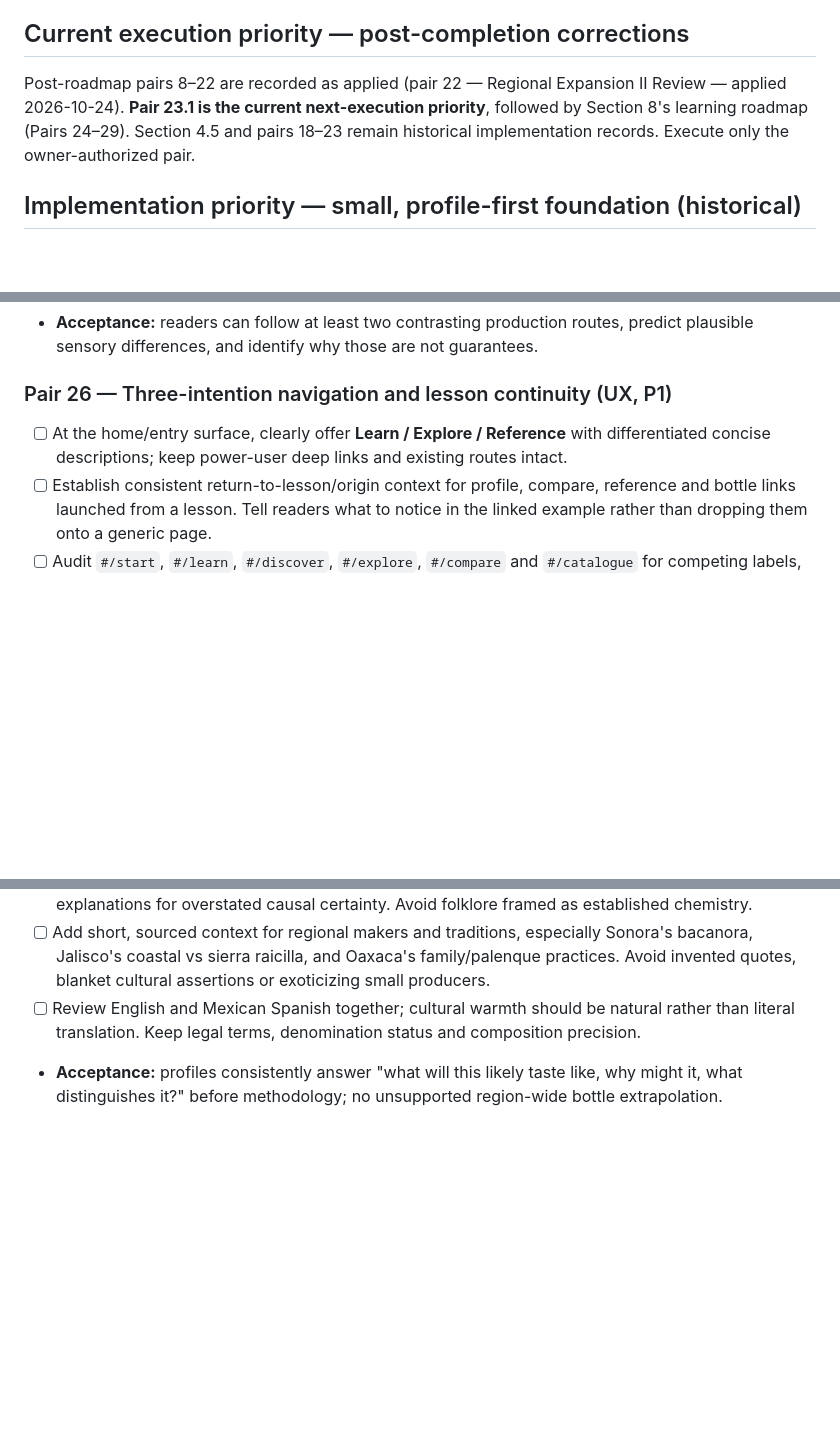
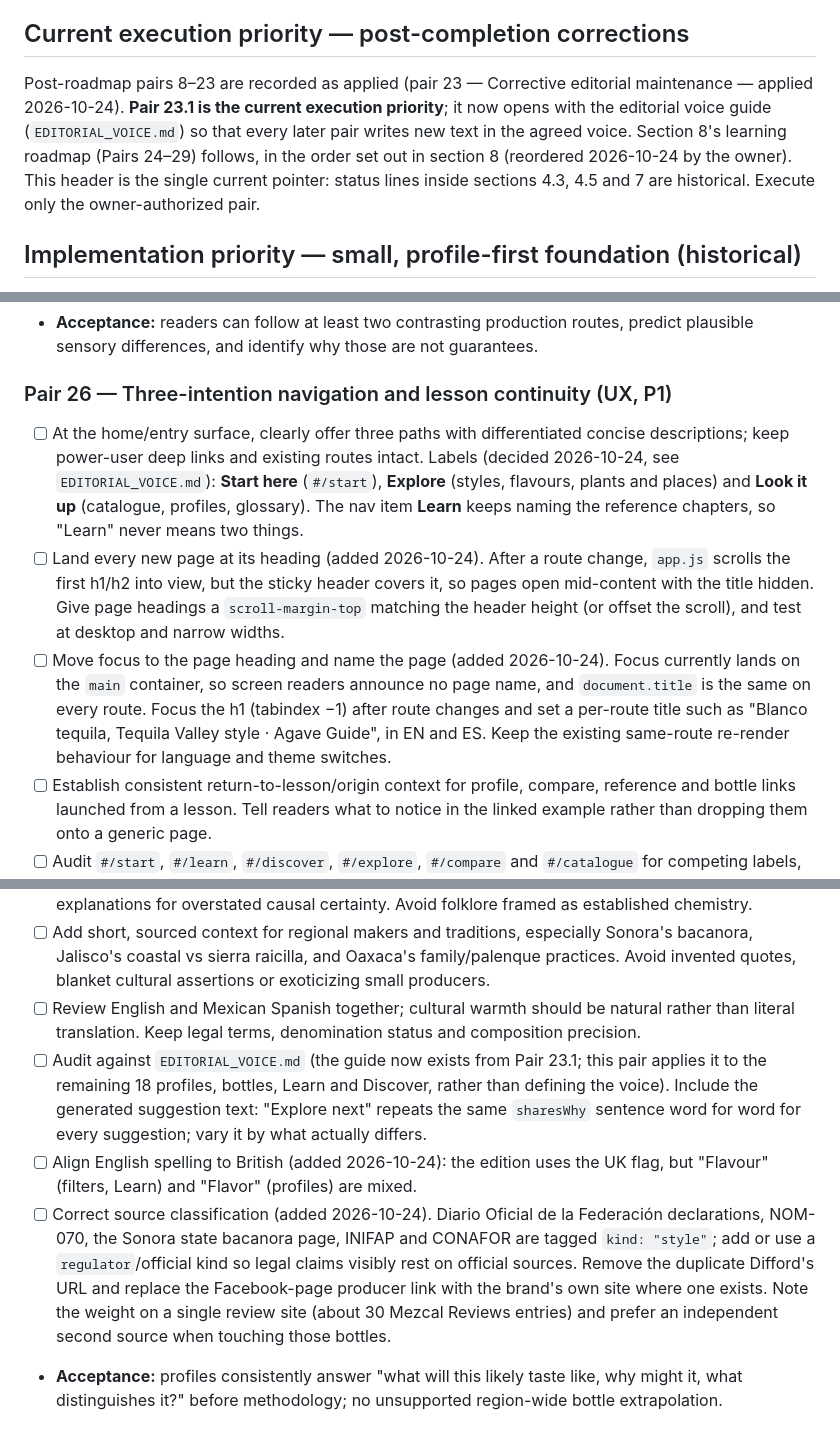
Before and after one commit to Urqe/RagdollLabs-agave-guide, a Markdown page: RELEASE_PLAN.md, 3 parts joined by grey strips. Drawn GitHub-style; blank space fills up the shorter version.

```diff
--- a/RELEASE_PLAN.md
+++ b/RELEASE_PLAN.md
@@ -7,7 +7,7 @@ Product subtitle: **Explore Mexico’s agave spirits**
 
 ## Current execution priority — post-completion corrections
 
-Post-roadmap pairs 8–22 are recorded as applied (pair 22 — Regional Expansion II Review — applied 2026-10-24). **Pair 23.1 is the current next-execution priority**, followed by Section 8's learning roadmap (Pairs 24–29). Section 4.5 and pairs 18–23 remain historical implementation records. Execute only the owner-authorized pair.
+Post-roadmap pairs 8–23 are recorded as applied (pair 23 — Corrective editorial maintenance — applied 2026-10-24). **Pair 23.1 is the current execution priority**; it now opens with the editorial voice guide (`EDITORIAL_VOICE.md`) so that every later pair writes new text in the agreed voice. Section 8's learning roadmap (Pairs 24–29) follows, in the order set out in section 8 (reordered 2026-10-24 by the owner). This header is the single current pointer: status lines inside sections 4.3, 4.5 and 7 are historical. Execute only the owner-authorized pair.
 
 ## Implementation priority — small, profile-first foundation (historical)
 
@@ -1162,7 +1171,9 @@ Build on `#/start`, its "How to taste" lesson and existing profile sensory vocab
 
 ### Pair 26 — Three-intention navigation and lesson continuity (UX, P1)
 
-- [ ] At the home/entry surface, clearly offer **Learn / Explore / Reference** with differentiated concise descriptions; keep power-user deep links and existing routes intact.
+- [ ] At the home/entry surface, clearly offer three paths with differentiated concise descriptions; keep power-user deep links and existing routes intact. Labels (decided 2026-10-24, see `EDITORIAL_VOICE.md`): **Start here** (`#/start`), **Explore** (styles, flavours, plants and places) and **Look it up** (catalogue, profiles, glossary). The nav item **Learn** keeps naming the reference chapters, so "Learn" never means two things.
+- [ ] Land every new page at its heading (added 2026-10-24). After a route change, `app.js` scrolls the first h1/h2 into view, but the sticky header covers it, so pages open mid-content with the title hidden. Give page headings a `scroll-margin-top` matching the header height (or offset the scroll), and test at desktop and narrow widths.
+- [ ] Move focus to the page heading and name the page (added 2026-10-24). Focus currently lands on the `main` container, so screen readers announce no page name, and `document.title` is the same on every route. Focus the h1 (tabindex −1) after route changes and set a per-route title such as "Blanco tequila, Tequila Valley style · Agave Guide", in EN and ES. Keep the existing same-route re-render behaviour for language and theme switches.
 - [ ] Establish consistent return-to-lesson/origin context for profile, compare, reference and bottle links launched from a lesson. Tell readers what to notice in the linked example rather than dropping them onto a generic page.
 - [ ] Audit `#/start`, `#/learn`, `#/discover`, `#/explore`, `#/compare` and `#/catalogue` for competing labels, duplicative calls to action, long-scroll reference overload and mobile orientation. Keep the seven reference chapters and jump access; do not create redundant new chapters.
 - [ ] Ensure clear "what next" suggestions after lessons without gating content or forcing completion. Validate Back/Forward, refresh, direct links, keyboard focus, screen-reader headings and no-JS failure messaging.
@@ -1183,6 +1195,9 @@ Build on `#/start`, its "How to taste" lesson and existing profile sensory vocab
 - [ ] Review highland/valley tequila, terroir, smoke, mineral, wild-fermentation and process→flavor explanations for overstated causal certainty. Avoid folklore framed as established chemistry.
 - [ ] Add short, sourced context for regional makers and traditions, especially Sonora's bacanora, Jalisco's coastal vs sierra raicilla, and Oaxaca's family/palenque practices. Avoid invented quotes, blanket cultural assertions or exoticizing small producers.
 - [ ] Review English and Mexican Spanish together; cultural warmth should be natural rather than literal translation. Keep legal terms, denomination status and composition precision.
+- [ ] Audit against `EDITORIAL_VOICE.md` (the guide now exists from Pair 23.1; this pair applies it to the remaining 18 profiles, bottles, Learn and Discover, rather than defining the voice). Include the generated suggestion text: "Explore next" repeats the same `sharesWhy` sentence word for word for every suggestion; vary it by what actually differs.
+- [ ] Align English spelling to British (added 2026-10-24): the edition uses the UK flag, but "Flavour" (filters, Learn) and "Flavor" (profiles) are mixed.
+- [ ] Correct source classification (added 2026-10-24). Diario Oficial de la Federación declarations, NOM-070, the Sonora state bacanora page, INIFAP and CONAFOR are tagged `kind: "style"`; add or use a `regulator`/official kind so legal claims visibly rest on official sources. Remove the duplicate Difford's URL and replace the Facebook-page producer link with the brand's own site where one exists. Note the weight on a single review site (about 30 Mezcal Reviews entries) and prefer an independent second source when touching those bottles.
 - **Acceptance:** profiles consistently answer "what will this likely taste like, why might it, what distinguishes it?" before methodology; no unsupported region-wide bottle extrapolation.
 
 ### Pair 29 — Learning quality and usability audit (maintenance, P2)
```
Also changed, not shown: other parts of RELEASE_PLAN.md (+16 -5 lines), EDITORIAL_VOICE.md (added, +91 -0 lines).
